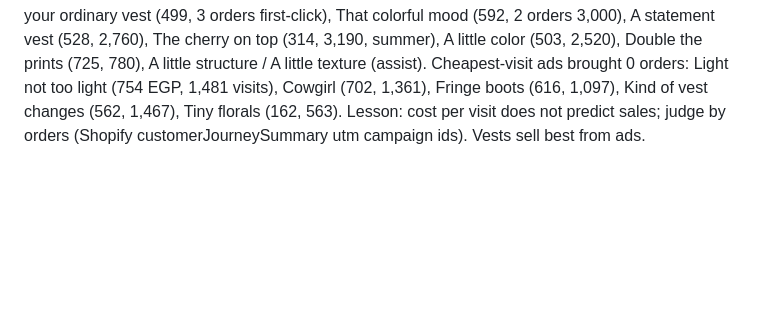
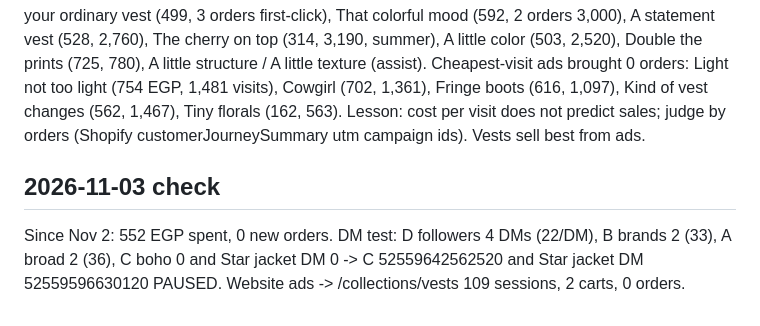
Before and after one commit to sandrakalada/shopwithsask, a Markdown page: notes/meta-ads.md, the part around the change. GitHub-like rendering; blank space fills up the shorter version.

Commit message:
Ads notes: Nov 3 check
Co-Authored-By: Claude Opus 5.5 <noreply@anthropic.com>
Claude-Session: https://claude.ai/code/session_01EYie83FamYRgi2JAypoXTP

```diff
--- a/notes/meta-ads.md
+++ b/notes/meta-ads.md
@@ -66,3 +66,6 @@ Free channels same period: Google (organic + free Shopping listings, utm sag_org
 Ads that brought orders: Serving vintage military chic (538 EGP spend, 3 orders), Not your ordinary vest (499, 3 orders first-click), That colorful mood (592, 2 orders 3,000), A statement vest (528, 2,760), The cherry on top (314, 3,190, summer), A little color (503, 2,520), Double the prints (725, 780), A little structure / A little texture (assist).
 Cheapest-visit ads brought 0 orders: Light not too light (754 EGP, 1,481 visits), Cowgirl (702, 1,361), Fringe boots (616, 1,097), Kind of vest changes (562, 1,467), Tiny florals (162, 563). Lesson: cost per visit does not predict sales; judge by orders (Shopify customerJourneySummary utm campaign ids).
 Vests sell best from ads.
+
+## 2026-11-03 check
+Since Nov 2: 552 EGP spent, 0 new orders. DM test: D followers 4 DMs (22/DM), B brands 2 (33), A broad 2 (36), C boho 0 and Star jacket DM 0 -> C 52559642562520 and Star jacket DM 52559596630120 PAUSED. Website ads -> /collections/vests 109 sessions, 2 carts, 0 orders.
```
